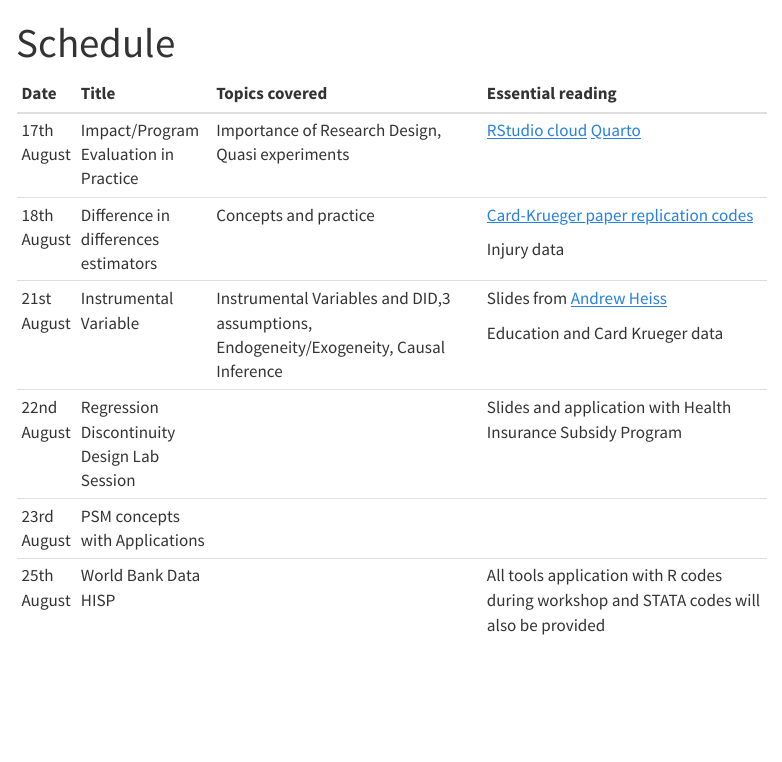
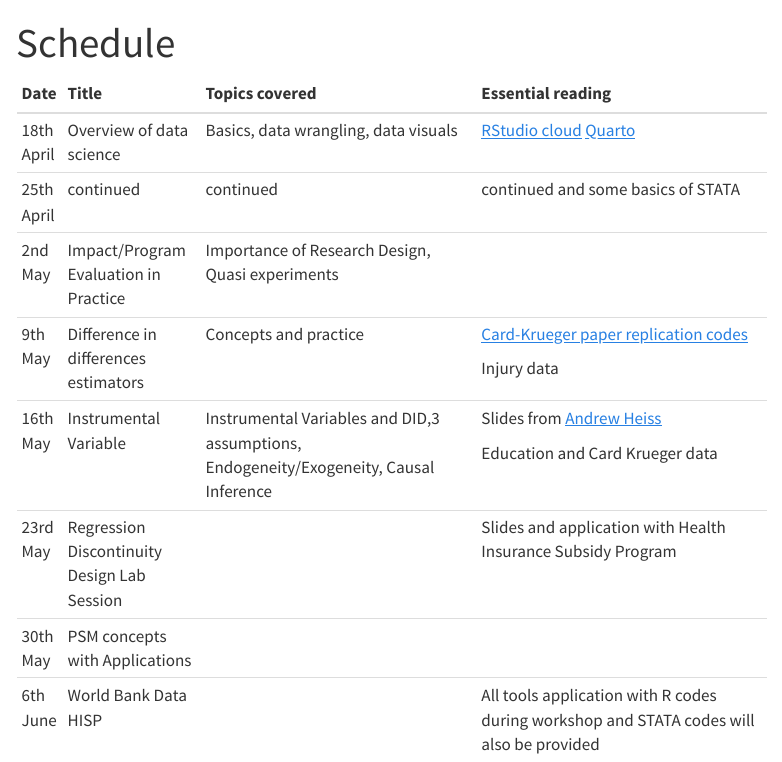
Before and after one commit to Zahedasghar/impact_evaluation, a Quarto document (schedule.qmd): the page in a window 1100 px wide, from its top. Rendered offline with R 4.5, knitr and Pandoc in place of Quarto, with nearby package versions; menus at the side of the page are left out.

Commit message:
Updated schedule

```diff
--- a/schedule.qmd
+++ b/schedule.qmd
@@ -2,22 +2,26 @@
 title: "Schedule"
 ---
 
-+-------------+---------------------------------------------+----------------------------------------------------------------------------------------+---------------------------------------------------------------------------------------------+
-| Date        | **Title**                                   | **Topics covered**                                                                     | **Essential reading**                                                                       |
-+:============+:============================================+:=======================================================================================+:============================================================================================+
-| 17th August | Impact/Program Evaluation in Practice       | Importance of Research Design, Quasi experiments                                       | [RStudio cloud](rstudio.cloud) [Quarto](quarto.pub)                                         |
-+-------------+---------------------------------------------+----------------------------------------------------------------------------------------+---------------------------------------------------------------------------------------------+
-| 18th August | Difference in differences estimators        | Concepts and practice                                                                  | [Card-Krueger paper replication codes](https://davidcard.berkeley.edu/papers/njmin-aer.pdf) |
-|             |                                             |                                                                                        |                                                                                             |
-|             |                                             |                                                                                        | Injury data                                                                                 |
-+-------------+---------------------------------------------+----------------------------------------------------------------------------------------+---------------------------------------------------------------------------------------------+
-| 21st August | Instrumental Variable                       | Instrumental Variables and DID,3 assumptions, Endogeneity/Exogeneity, Causal Inference | Slides from [Andrew Heiss](andrewheiss.com)                                                 |
-|             |                                             |                                                                                        |                                                                                             |
-|             |                                             |                                                                                        | Education and Card Krueger data                                                             |
-+-------------+---------------------------------------------+----------------------------------------------------------------------------------------+---------------------------------------------------------------------------------------------+
-| 22nd August | Regression Discontinuity Design Lab Session |                                                                                        | Slides and application with Health Insurance Subsidy Program                                |
-+-------------+---------------------------------------------+----------------------------------------------------------------------------------------+---------------------------------------------------------------------------------------------+
-| 23rd August | PSM concepts with Applications              |                                                                                        |                                                                                             |
-+-------------+---------------------------------------------+----------------------------------------------------------------------------------------+---------------------------------------------------------------------------------------------+
-| 25th August | World Bank Data HISP                        |                                                                                        | All tools application with R codes during workshop and STATA codes will also be provided    |
-+-------------+---------------------------------------------+----------------------------------------------------------------------------------------+---------------------------------------------------------------------------------------------+
++------------+---------------------------------------------+----------------------------------------------------------------------------------------+---------------------------------------------------------------------------------------------+
+| Date       | **Title**                                   | **Topics covered**                                                                     | **Essential reading**                                                                       |
++:===========+:============================================+:=======================================================================================+:============================================================================================+
+| 18th April | Overview of data science                    | Basics, data wrangling, data visuals                                                   | [RStudio cloud](rstudio.cloud) [Quarto](quarto.pub)                                         |
++------------+---------------------------------------------+----------------------------------------------------------------------------------------+---------------------------------------------------------------------------------------------+
+| 25th April | continued                                   | continued                                                                              | continued and some basics of STATA                                                          |
++------------+---------------------------------------------+----------------------------------------------------------------------------------------+---------------------------------------------------------------------------------------------+
+| 2nd May    | Impact/Program Evaluation in Practice       | Importance of Research Design, Quasi experiments                                       |                                                                                             |
++------------+---------------------------------------------+----------------------------------------------------------------------------------------+---------------------------------------------------------------------------------------------+
+| 9th May    | Difference in differences estimators        | Concepts and practice                                                                  | [Card-Krueger paper replication codes](https://davidcard.berkeley.edu/papers/njmin-aer.pdf) |
+|            |                                             |                                                                                        |                                                                                             |
+|            |                                             |                                                                                        | Injury data                                                                                 |
++------------+---------------------------------------------+----------------------------------------------------------------------------------------+---------------------------------------------------------------------------------------------+
+| 16th May   | Instrumental Variable                       | Instrumental Variables and DID,3 assumptions, Endogeneity/Exogeneity, Causal Inference | Slides from [Andrew Heiss](andrewheiss.com)                                                 |
+|            |                                             |                                                                                        |                                                                                             |
+|            |                                             |                                                                                        | Education and Card Krueger data                                                             |
++------------+---------------------------------------------+----------------------------------------------------------------------------------------+---------------------------------------------------------------------------------------------+
+| 23rd May   | Regression Discontinuity Design Lab Session |                                                                                        | Slides and application with Health Insurance Subsidy Program                                |
++------------+---------------------------------------------+----------------------------------------------------------------------------------------+---------------------------------------------------------------------------------------------+
+| 30th May   | PSM concepts with Applications              |                                                                                        |                                                                                             |
++------------+---------------------------------------------+----------------------------------------------------------------------------------------+---------------------------------------------------------------------------------------------+
+| 6th June   | World Bank Data HISP                        |                                                                                        | All tools application with R codes during workshop and STATA codes will also be provided    |
++------------+---------------------------------------------+----------------------------------------------------------------------------------------+---------------------------------------------------------------------------------------------+
```
